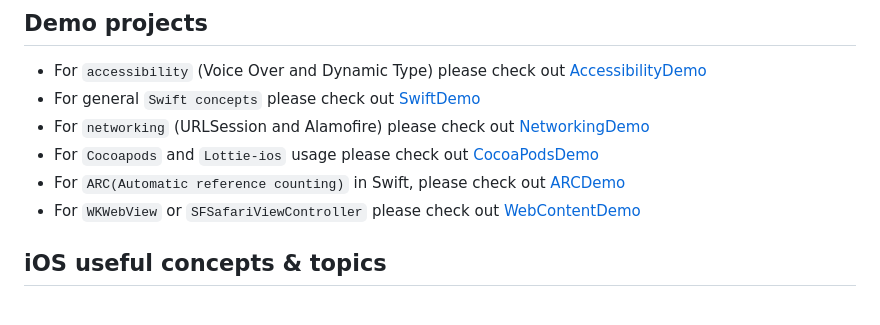
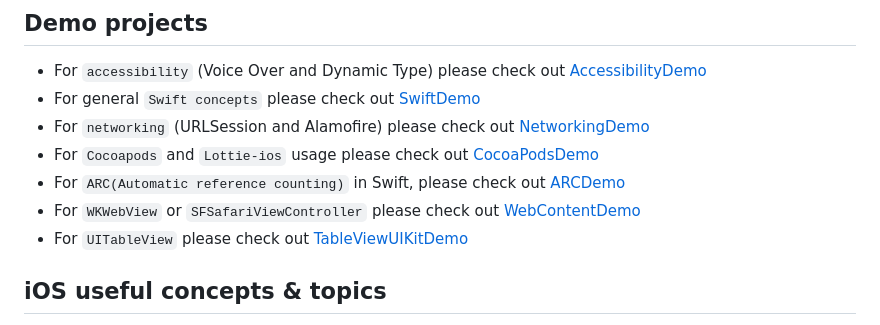
Before and after one commit to cristianbanarescu/iOS-Development, a Markdown page: README.md, the part around the change. GitHub-like rendering.

Commit message:
Updated main repo README file to add a link to TableViewUIKitDemo project.

```diff
--- a/README.md
+++ b/README.md
@@ -10,6 +10,7 @@ Repository containing small iOS Demos &amp; Projects. These projects are used to
 - For `Cocoapods` and `Lottie-ios` usage please check out [CocoaPodsDemo](./CocoaPodsDemo/)
 - For `ARC(Automatic reference counting)` in Swift, please check out [ARCDemo](./ARCDemo/)
 - For `WKWebView` or `SFSafariViewController` please check out [WebContentDemo](./WebContentDemo/)
+- For `UITableView` please check out [TableViewUIKitDemo](./TableViewUIKitDemo/)
 
 ## iOS useful concepts & topics
 
```
